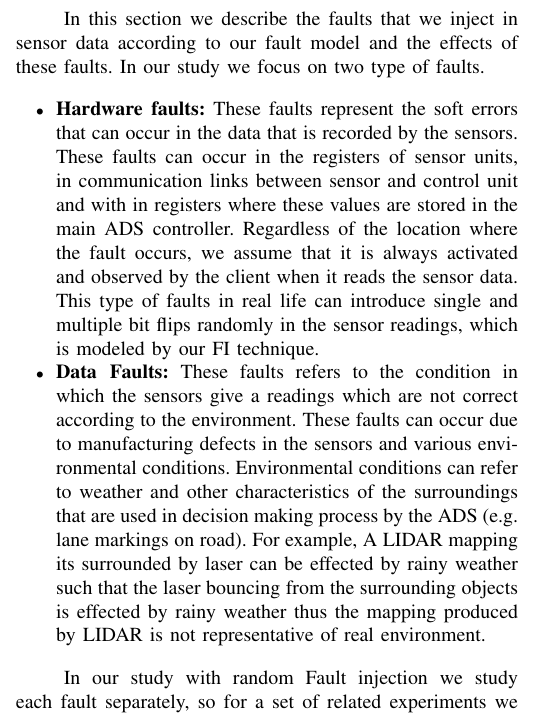
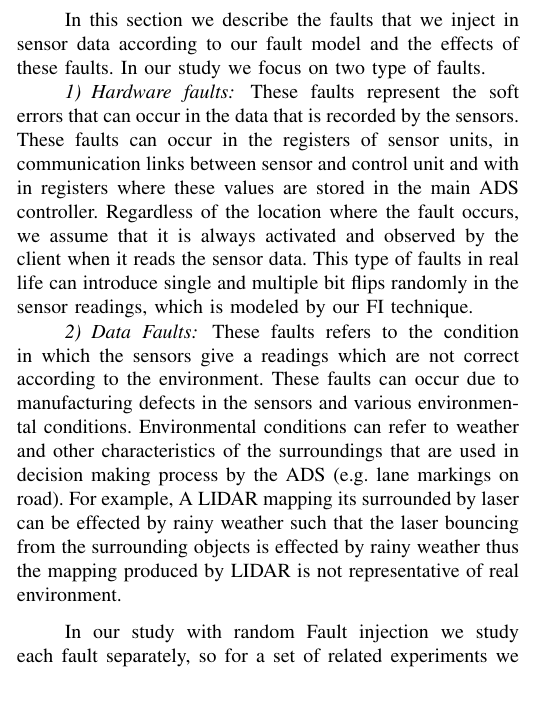
Before and after one commit to grep-aarkash/EECE-571K-Dependable-systems-project, a LaTeX paper (docs/Proposal/paper.tex, which reads docs/Proposal/methodology.tex): part of one column of page 3 of 5, cut so that both start at the same text, the shorter picture padded with empty space. Compiled offline with pdfLaTeX; a missing font is replaced by an installed copy or a similar font; a LaTeX package or settings file that is missing is left out.

Commit message:
Fixing issue #4

```diff
--- a/docs/Proposal/methodology.tex
+++ b/docs/Proposal/methodology.tex
@@ -49,12 +49,10 @@ In Figure~\ref{fig:fault-model1} we try to give a complete fault model of autono
 \subsection{Fault Injection} \label{fi_m}
 In this section we describe the faults that we inject in sensor data according to our fault model and the effects of these faults. In our study we focus on two type of faults.
 
-\begin{itemize}
-	\item \textbf{Hardware faults:} These faults represent the soft errors that can occur in the data that is recorded by the sensors. These faults can occur in the registers of sensor units, in communication links between sensor and control unit and with in registers where these values are stored in the main ADS controller. Regardless of the location where the fault occurs, we assume that it is always activated and observed by the client when it reads the sensor data. This type of faults in real life can introduce single and multiple bit flips randomly in the sensor readings, which is modeled by our FI technique.
+\subsubsection{Hardware faults} These faults represent the soft errors that can occur in the data that is recorded by the sensors. These faults can occur in the registers of sensor units, in communication links between sensor and control unit and with in registers where these values are stored in the main ADS controller. Regardless of the location where the fault occurs, we assume that it is always activated and observed by the client when it reads the sensor data. This type of faults in real life can introduce single and multiple bit flips randomly in the sensor readings, which is modeled by our FI technique.
 
-	\item \textbf{Data Faults:} These faults refers to the condition in which the sensors give a readings which are not correct according to the environment. These faults can occur due to manufacturing defects in the sensors and various environmental conditions. Environmental conditions can refer to weather and other characteristics of the surroundings that are used in decision making process by the ADS (e.g. lane markings on road). For example, A LIDAR mapping its surrounded by laser can be effected by rainy weather such that the laser bouncing from the surrounding objects is effected by rainy weather thus the mapping produced by LIDAR is not representative of real environment.
-
-\end{itemize}
+\subsubsection{Data Faults} These faults refers to the condition in which the sensors give a readings which are not correct according to the environment. These faults can occur due to manufacturing defects in the sensors and various environmental conditions. Environmental conditions can refer to weather and other characteristics of the surroundings that are used in decision making process by the ADS (e.g. lane markings on road). For example, A LIDAR mapping its surrounded by laser can be effected by rainy weather such that the laser bouncing from the surrounding objects is effected by rainy weather thus the mapping produced by LIDAR is not representative of real environment.
 
 In our study with random Fault injection we study each fault separately, so for a set of related experiments we only inject one type of fault. Only one fault is injected in each execution run and its effect on the overall operation is observed. The goal and path to navigate is constant in each trial so that outcome of each trail can be compared with output of a golden run, in which no fault was injected. We use the following metrics to quantify the resilience of ADS which are inline with previous work in this domain~\cite{avfi}.
+\setcounter{subsubsection}{0}
 
```
Also changed, not shown: docs/Proposal/Research-implementation.tex (+2 -4 lines), docs/Proposal/paper.pdf, docs/Proposal/methodology.tex (6 more changed lines), 3 other files.
